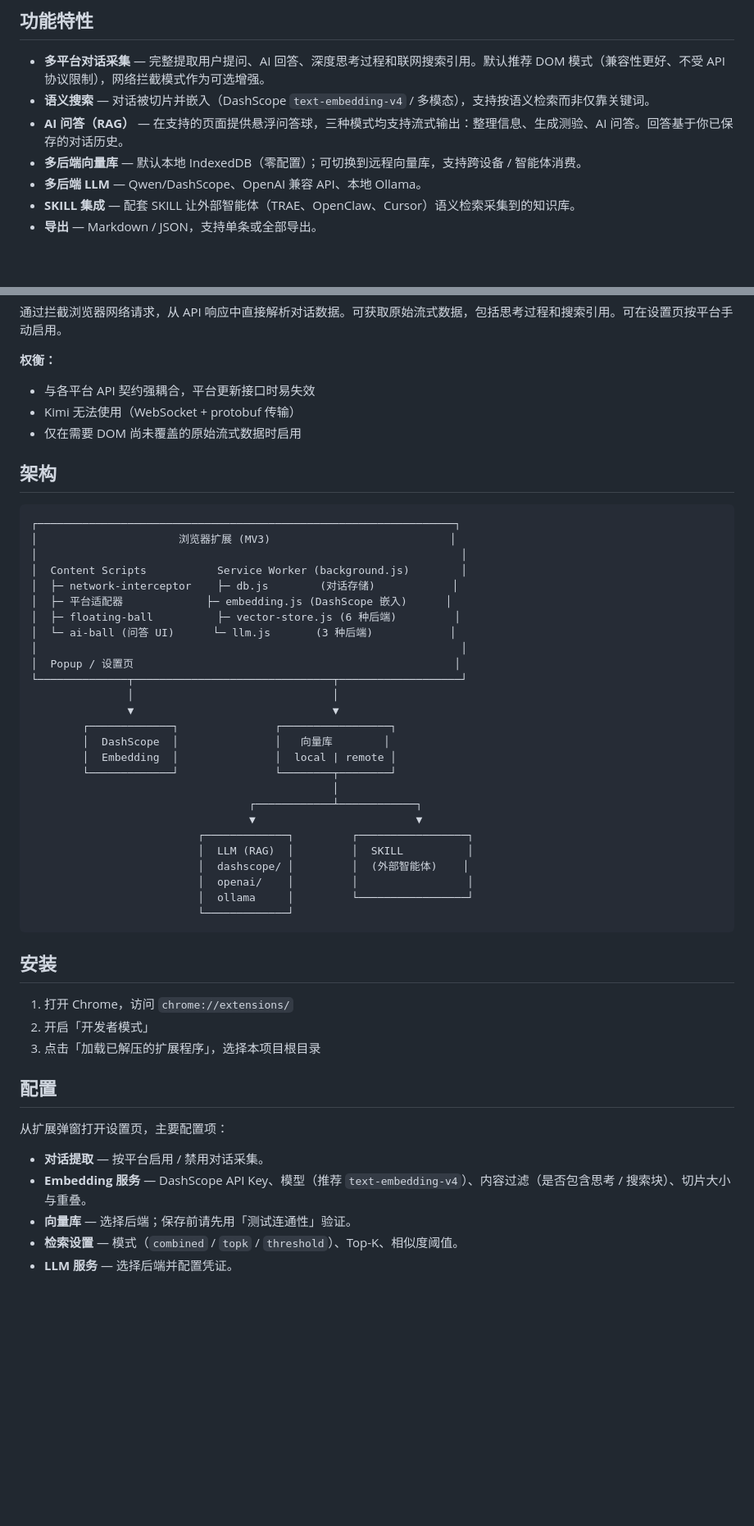
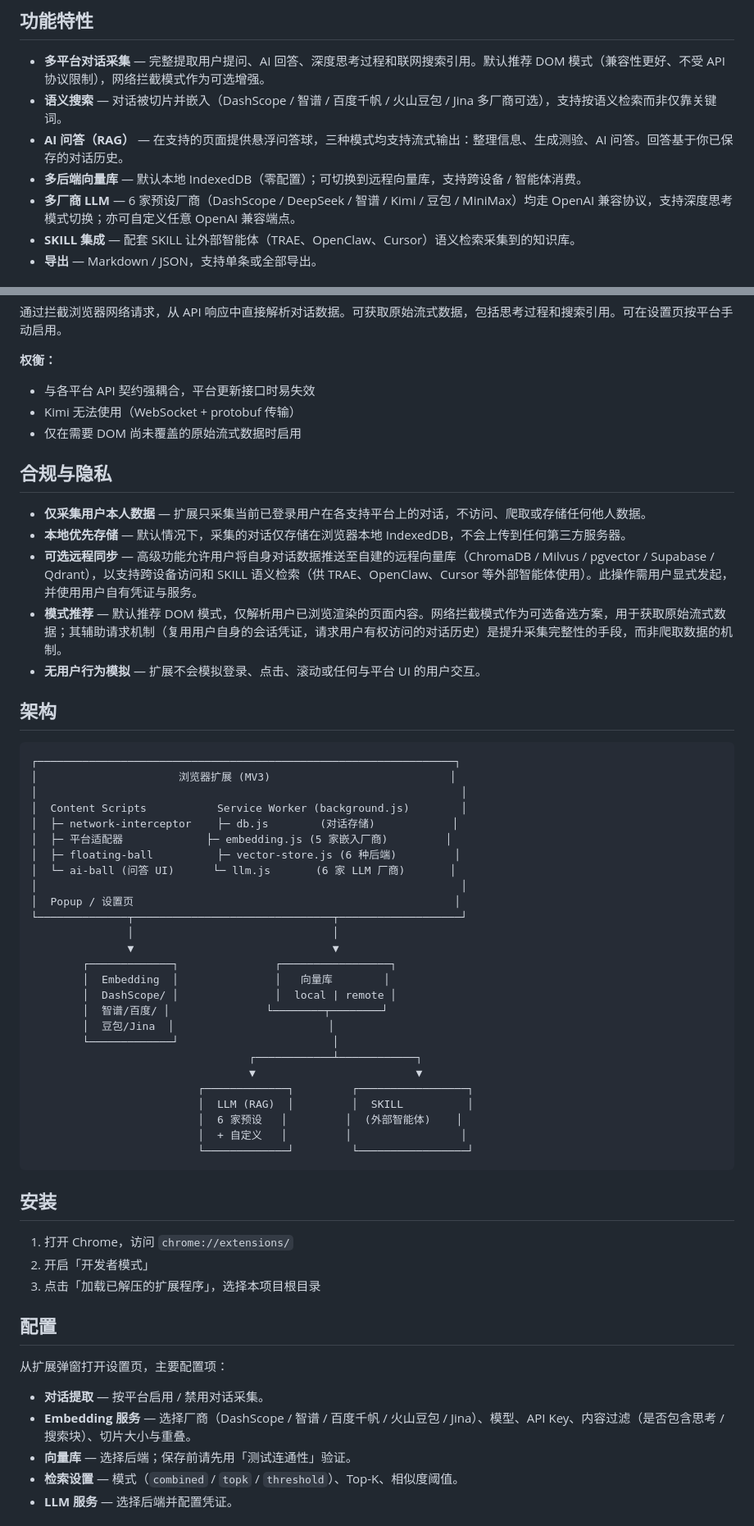
Before and after one commit to shShwsq/web-ai-chat-collector, a Markdown page: README-zh.md, 2 parts joined by grey strips. Shown at 82% size. GitHub-like rendering; blank space fills up the shorter version.

````diff
--- a/README-zh.md
+++ b/README-zh.md
@@ -5,10 +5,10 @@
 ## 功能特性
 
 - **多平台对话采集** — 完整提取用户提问、AI 回答、深度思考过程和联网搜索引用。默认推荐 DOM 模式（兼容性更好、不受 API 协议限制），网络拦截模式作为可选增强。
-- **语义搜索** — 对话被切片并嵌入（DashScope `text-embedding-v4` / 多模态），支持按语义检索而非仅靠关键词。
+- **语义搜索** — 对话被切片并嵌入（DashScope / 智谱 / 百度千帆 / 火山豆包 / Jina 多厂商可选），支持按语义检索而非仅靠关键词。
 - **AI 问答（RAG）** — 在支持的页面提供悬浮问答球，三种模式均支持流式输出：整理信息、生成测验、AI 问答。回答基于你已保存的对话历史。
 - **多后端向量库** — 默认本地 IndexedDB（零配置）；可切换到远程向量库，支持跨设备 / 智能体消费。
-- **多后端 LLM** — Qwen/DashScope、OpenAI 兼容 API、本地 Ollama。
+- **多厂商 LLM** — 6 家预设厂商（DashScope / DeepSeek / 智谱 / Kimi / 豆包 / MiniMax）均走 OpenAI 兼容协议，支持深度思考模式切换；亦可自定义任意 OpenAI 兼容端点。
 - **SKILL 集成** — 配套 SKILL 让外部智能体（TRAE、OpenClaw、Cursor）语义检索采集到的知识库。
 - **导出** — Markdown / JSON，支持单条或全部导出。
 
@@ -44,6 +44,14 @@
 - Kimi 无法使用（WebSocket + protobuf 传输）
 - 仅在需要 DOM 尚未覆盖的原始流式数据时启用
 
+## 合规与隐私
+
+- **仅采集用户本人数据** — 扩展只采集当前已登录用户在各支持平台上的对话，不访问、爬取或存储任何他人数据。
+- **本地优先存储** — 默认情况下，采集的对话仅存储在浏览器本地 IndexedDB，不会上传到任何第三方服务器。
+- **可选远程同步** — 高级功能允许用户将自身对话数据推送至自建的远程向量库（ChromaDB / Milvus / pgvector / Supabase / Qdrant），以支持跨设备访问和 SKILL 语义检索（供 TRAE、OpenClaw、Cursor 等外部智能体使用）。此操作需用户显式发起，并使用用户自有凭证与服务。
+- **模式推荐** — 默认推荐 DOM 模式，仅解析用户已浏览渲染的页面内容。网络拦截模式作为可选备选方案，用于获取原始流式数据；其辅助请求机制（复用用户自身的会话凭证，请求用户有权访问的对话历史）是提升采集完整性的手段，而非爬取数据的机制。
+- **无用户行为模拟** — 扩展不会模拟登录、点击、滚动或任何与平台 UI 的用户交互。
+
 ## 架构
 
 ```
@@ -52,27 +60,27 @@
 │                                                                  │
 │  Content Scripts           Service Worker (background.js)        │
 │  ├─ network-interceptor    ├─ db.js        (对话存储)            │
-│  ├─ 平台适配器             ├─ embedding.js (DashScope 嵌入)      │
+│  ├─ 平台适配器             ├─ embedding.js (5 家嵌入厂商)         │
 │  ├─ floating-ball          ├─ vector-store.js (6 种后端)         │
-│  └─ ai-ball (问答 UI)      └─ llm.js       (3 种后端)            │
+│  └─ ai-ball (问答 UI)      └─ llm.js       (6 家 LLM 厂商)       │
 │                                                                  │
 │  Popup / 设置页                                                  │
 └──────────────┬───────────────────────────────┬───────────────────┘
                │                               │
                ▼                               ▼
         ┌─────────────┐               ┌─────────────────┐
-        │  DashScope  │               │   向量库        │
-        │  Embedding  │               │  local | remote │
-        └─────────────┘               └────────┬────────┘
-                                               │
+        │  Embedding  │               │   向量库        │
+        │  DashScope/ │               │  local | remote │
+        │  智谱/百度/ │               └────────┬────────┘
+        │  豆包/Jina  │                        │
+        └─────────────┘                        │
                                   ┌────────────┴────────────┐
                                   ▼                         ▼
                           ┌─────────────┐         ┌─────────────────┐
                           │  LLM (RAG)  │         │  SKILL          │
-                          │  dashscope/ │         │  (外部智能体)    │
-                          │  openai/    │         │                 │
-                          │  ollama     │         └─────────────────┘
-                          └─────────────┘
+                          │  6 家预设   │         │  (外部智能体)    │
+                          │  + 自定义   │         │                 │
+                          └─────────────┘         └─────────────────┘
 ```
 
 ## 安装
@@ -86,7 +94,7 @@
 从扩展弹窗打开设置页，主要配置项：
 
 - **对话提取** — 按平台启用 / 禁用对话采集。
-- **Embedding 服务** — DashScope API Key、模型（推荐 `text-embedding-v4`）、内容过滤（是否包含思考 / 搜索块）、切片大小与重叠。
+- **Embedding 服务** — 选择厂商（DashScope / 智谱 / 百度千帆 / 火山豆包 / Jina）、模型、API Key、内容过滤（是否包含思考 / 搜索块）、切片大小与重叠。
 - **向量库** — 选择后端；保存前请先用「测试连通性」验证。
 - **检索设置** — 模式（`combined` / `topk` / `threshold`）、Top-K、相似度阈值。
 - **LLM 服务** — 选择后端并配置凭证。
````
Also changed, not shown: other parts of README-zh.md (+13 -6 lines), README.md (+34 -19 lines).
